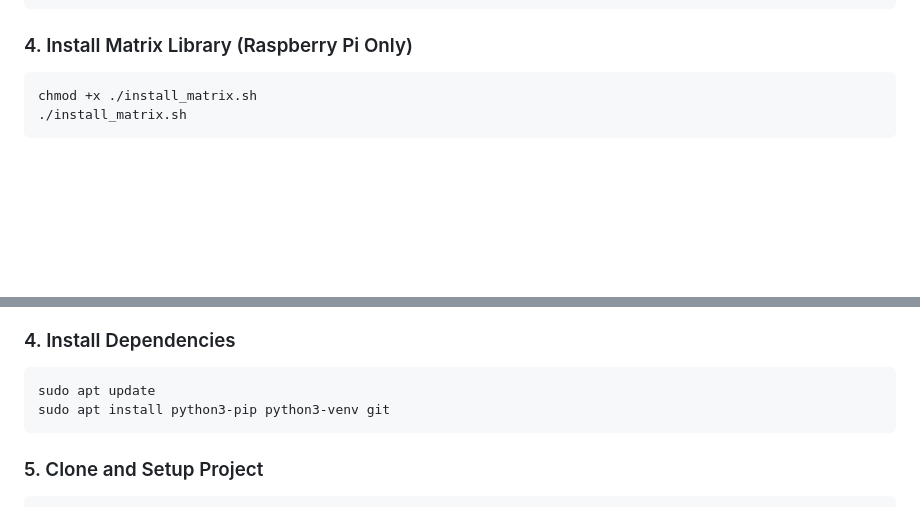
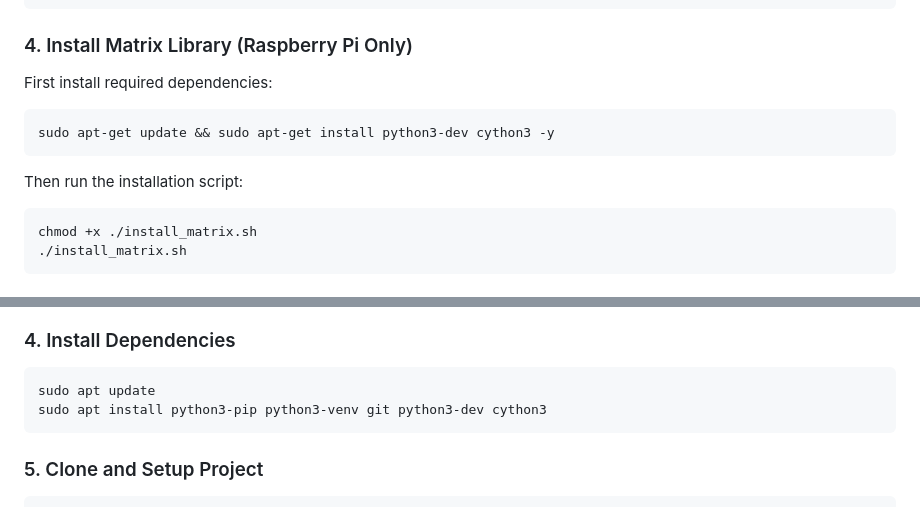
Before and after one commit to rdunlavy/sf-matrix, a Markdown page: README.md, 2 parts joined by grey strips. GitHub-like rendering; blank space fills up the shorter version.

Commit message:
Add required Cython dependency to installation instructions
- Document python3-dev and cython3 requirements for matrix library
- Update both development and Pi setup sections with dependencies
- Based on official rpi-rgb-led-matrix documentation

````diff
--- a/README.md
+++ b/README.md
@@ -53,6 +53,12 @@ cp config.example.json config.json
 ```
 
 ### 4. Install Matrix Library (Raspberry Pi Only)
+First install required dependencies:
+```bash
+sudo apt-get update && sudo apt-get install python3-dev cython3 -y
+```
+
+Then run the installation script:
 ```bash
 chmod +x ./install_matrix.sh
 ./install_matrix.sh
@@ -134,7 +140,7 @@ Connect your 64x32 LED panel to the Raspberry Pi GPIO pins. See [wiring guide](s
 ### 4. Install Dependencies
 ```bash
 sudo apt update
-sudo apt install python3-pip python3-venv git
+sudo apt install python3-pip python3-venv git python3-dev cython3
 ```
 
 ### 5. Clone and Setup Project
````
